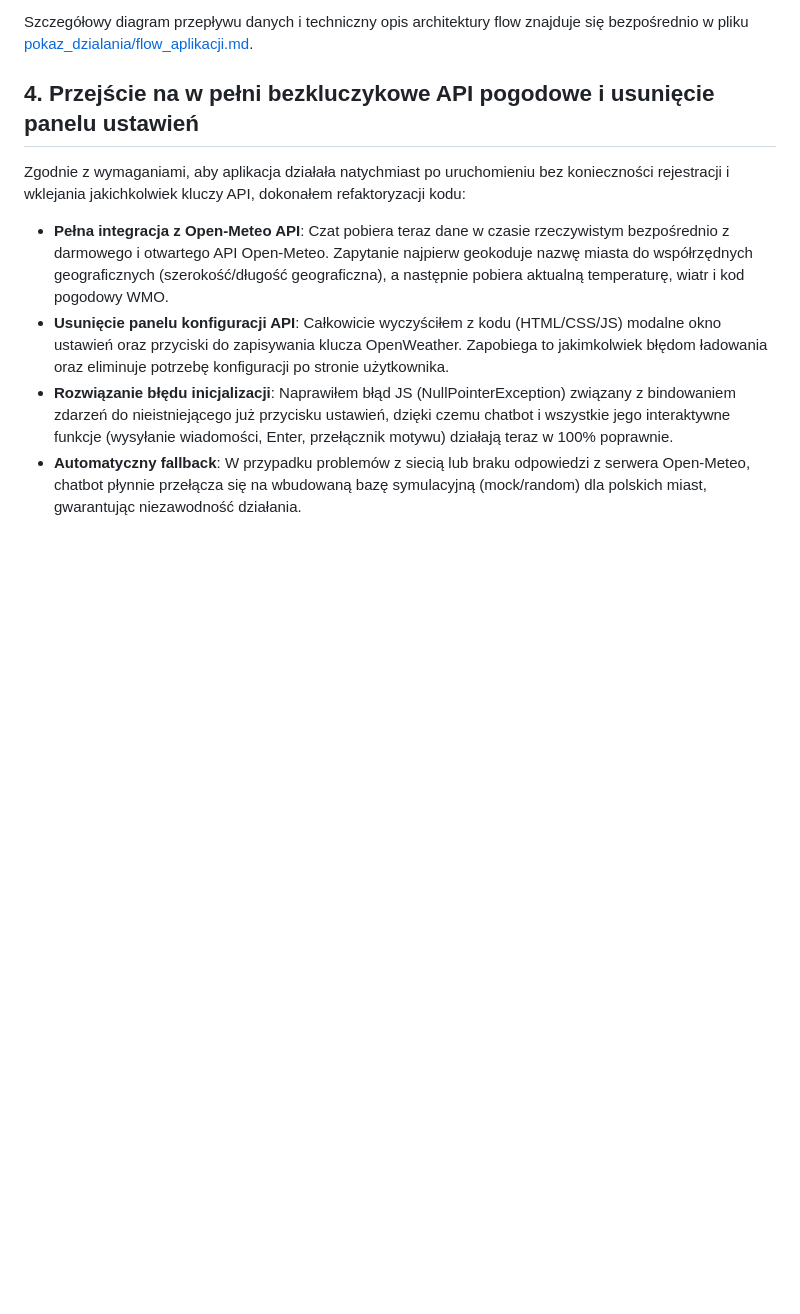
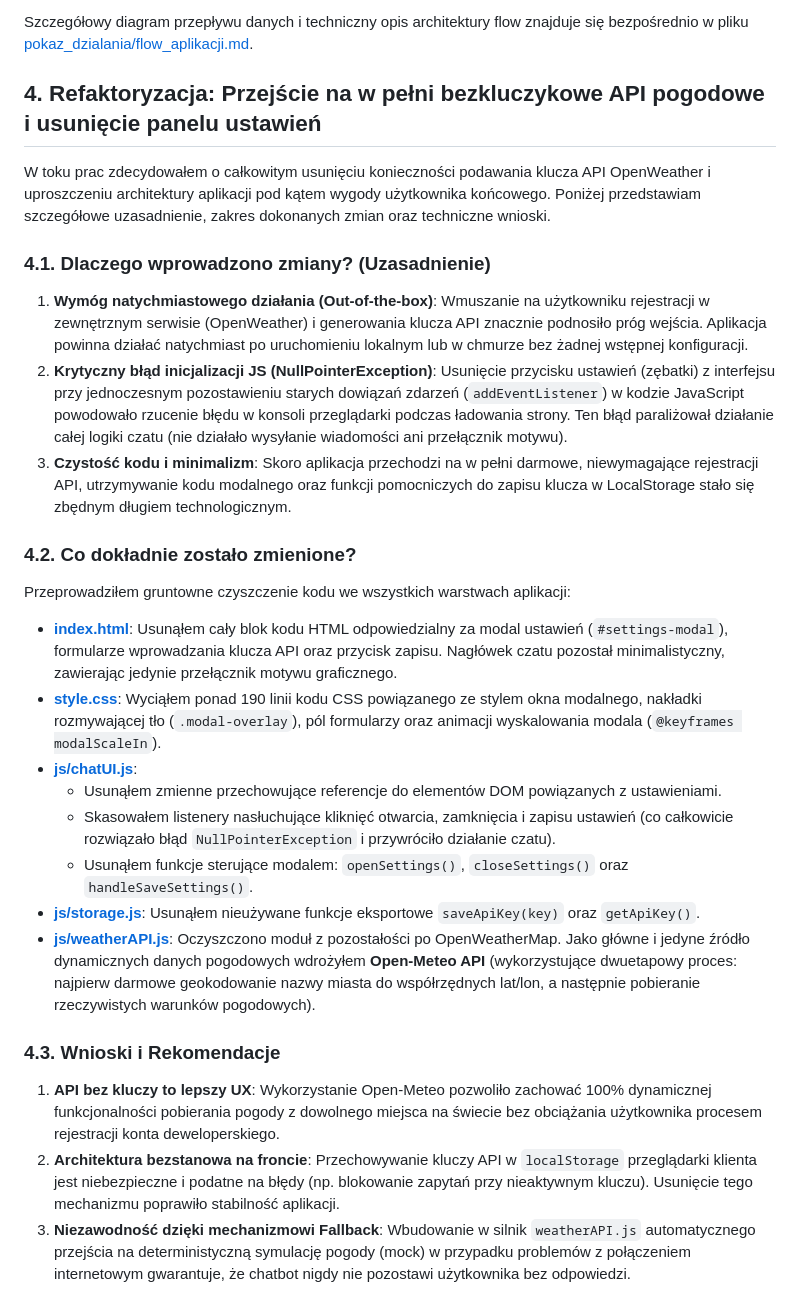
Before and after one commit to jnbdx/umw-inz-sem6_cw-TechMob-Bot, a Markdown page: README.md, the part around the change. Rendered like a GitHub page; blank space fills up the shorter version.

Commit message:
docs: document keyless API refactoring and conclusions in README.md

```diff
--- a/README.md
+++ b/README.md
@@ -326,10 +326,27 @@ Pokazuje działanie Dark Mode oraz zachowanie interfejsu przy zapytaniu o ciepł
 
 Szczegółowy diagram przepływu danych i techniczny opis architektury flow znajduje się bezpośrednio w pliku [pokaz_dzialania/flow_aplikacji.md](pokaz_dzialania/flow_aplikacji.md).
 
-## 4. Przejście na w pełni bezkluczykowe API pogodowe i usunięcie panelu ustawień
+## 4. Refaktoryzacja: Przejście na w pełni bezkluczykowe API pogodowe i usunięcie panelu ustawień
 
-Zgodnie z wymaganiami, aby aplikacja działała natychmiast po uruchomieniu bez konieczności rejestracji i wklejania jakichkolwiek kluczy API, dokonałem refaktoryzacji kodu:
-- **Pełna integracja z Open-Meteo API**: Czat pobiera teraz dane w czasie rzeczywistym bezpośrednio z darmowego i otwartego API Open-Meteo. Zapytanie najpierw geokoduje nazwę miasta do współrzędnych geograficznych (szerokość/długość geograficzna), a następnie pobiera aktualną temperaturę, wiatr i kod pogodowy WMO.
-- **Usunięcie panelu konfiguracji API**: Całkowicie wyczyściłem z kodu (HTML/CSS/JS) modalne okno ustawień oraz przyciski do zapisywania klucza OpenWeather. Zapobiega to jakimkolwiek błędom ładowania oraz eliminuje potrzebę konfiguracji po stronie użytkownika.
-- **Rozwiązanie błędu inicjalizacji**: Naprawiłem błąd JS (NullPointerException) związany z bindowaniem zdarzeń do nieistniejącego już przycisku ustawień, dzięki czemu chatbot i wszystkie jego interaktywne funkcje (wysyłanie wiadomości, Enter, przełącznik motywu) działają teraz w 100% poprawnie.
-- **Automatyczny fallback**: W przypadku problemów z siecią lub braku odpowiedzi z serwera Open-Meteo, chatbot płynnie przełącza się na wbudowaną bazę symulacyjną (mock/random) dla polskich miast, gwarantując niezawodność działania.
+W toku prac zdecydowałem o całkowitym usunięciu konieczności podawania klucza API OpenWeather i uproszczeniu architektury aplikacji pod kątem wygody użytkownika końcowego. Poniżej przedstawiam szczegółowe uzasadnienie, zakres dokonanych zmian oraz techniczne wnioski.
+
+### 4.1. Dlaczego wprowadzono zmiany? (Uzasadnienie)
+1. **Wymóg natychmiastowego działania (Out-of-the-box)**: Wmuszanie na użytkowniku rejestracji w zewnętrznym serwisie (OpenWeather) i generowania klucza API znacznie podnosiło próg wejścia. Aplikacja powinna działać natychmiast po uruchomieniu lokalnym lub w chmurze bez żadnej wstępnej konfiguracji.
+2. **Krytyczny błąd inicjalizacji JS (NullPointerException)**: Usunięcie przycisku ustawień (zębatki) z interfejsu przy jednoczesnym pozostawieniu starych dowiązań zdarzeń (`addEventListener`) w kodzie JavaScript powodowało rzucenie błędu w konsoli przeglądarki podczas ładowania strony. Ten błąd paraliżował działanie całej logiki czatu (nie działało wysyłanie wiadomości ani przełącznik motywu).
+3. **Czystość kodu i minimalizm**: Skoro aplikacja przechodzi na w pełni darmowe, niewymagające rejestracji API, utrzymywanie kodu modalnego oraz funkcji pomocniczych do zapisu klucza w LocalStorage stało się zbędnym długiem technologicznym.
+
+### 4.2. Co dokładnie zostało zmienione?
+Przeprowadziłem gruntowne czyszczenie kodu we wszystkich warstwach aplikacji:
+- **[index.html](file:///home/devai/Documents/umwb-sem6-cw-bot/index.html)**: Usunąłem cały blok kodu HTML odpowiedzialny za modal ustawień (`#settings-modal`), formularze wprowadzania klucza API oraz przycisk zapisu. Nagłówek czatu pozostał minimalistyczny, zawierając jedynie przełącznik motywu graficznego.
+- **[style.css](file:///home/devai/Documents/umwb-sem6-cw-bot/style.css)**: Wyciąłem ponad 190 linii kodu CSS powiązanego ze stylem okna modalnego, nakładki rozmywającej tło (`.modal-overlay`), pól formularzy oraz animacji wyskalowania modala (`@keyframes modalScaleIn`).
+- **[js/chatUI.js](file:///home/devai/Documents/umwb-sem6-cw-bot/js/chatUI.js)**:
+  - Usunąłem zmienne przechowujące referencje do elementów DOM powiązanych z ustawieniami.
+  - Skasowałem listenery nasłuchujące kliknięć otwarcia, zamknięcia i zapisu ustawień (co całkowicie rozwiązało błąd `NullPointerException` i przywróciło działanie czatu).
+  - Usunąłem funkcje sterujące modalem: `openSettings()`, `closeSettings()` oraz `handleSaveSettings()`.
+- **[js/storage.js](file:///home/devai/Documents/umwb-sem6-cw-bot/js/storage.js)**: Usunąłem nieużywane funkcje eksportowe `saveApiKey(key)` oraz `getApiKey()`.
+- **[js/weatherAPI.js](file:///home/devai/Documents/umwb-sem6-cw-bot/js/weatherAPI.js)**: Oczyszczono moduł z pozostałości po OpenWeatherMap. Jako główne i jedyne źródło dynamicznych danych pogodowych wdrożyłem **Open-Meteo API** (wykorzystujące dwuetapowy proces: najpierw darmowe geokodowanie nazwy miasta do współrzędnych lat/lon, a następnie pobieranie rzeczywistych warunków pogodowych).
+
+### 4.3. Wnioski i Rekomendacje
+1. **API bez kluczy to lepszy UX**: Wykorzystanie Open-Meteo pozwoliło zachować 100% dynamicznej funkcjonalności pobierania pogody z dowolnego miejsca na świecie bez obciążania użytkownika procesem rejestracji konta deweloperskiego.
+2. **Architektura bezstanowa na froncie**: Przechowywanie kluczy API w `localStorage` przeglądarki klienta jest niebezpieczne i podatne na błędy (np. blokowanie zapytań przy nieaktywnym kluczu). Usunięcie tego mechanizmu poprawiło stabilność aplikacji.
+3. **Niezawodność dzięki mechanizmowi Fallback**: Wbudowanie w silnik `weatherAPI.js` automatycznego przejścia na deterministyczną symulację pogody (mock) w przypadku problemów z połączeniem internetowym gwarantuje, że chatbot nigdy nie pozostawi użytkownika bez odpowiedzi.
```
